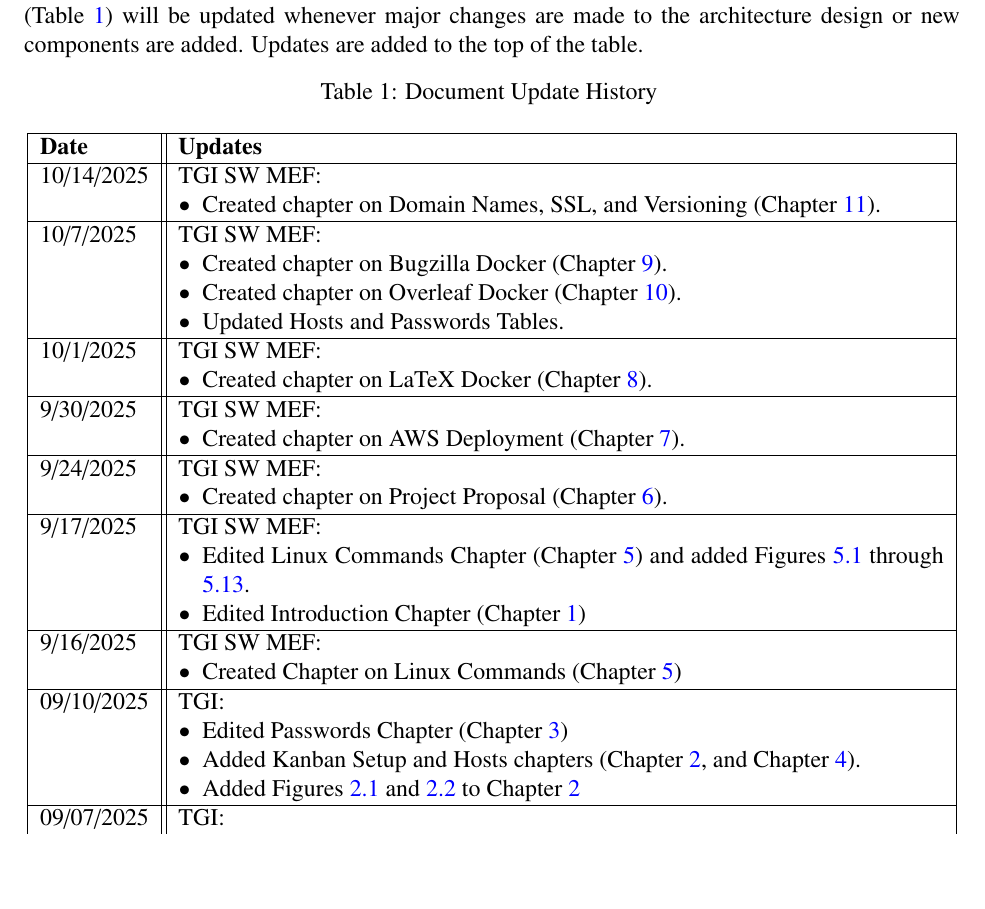
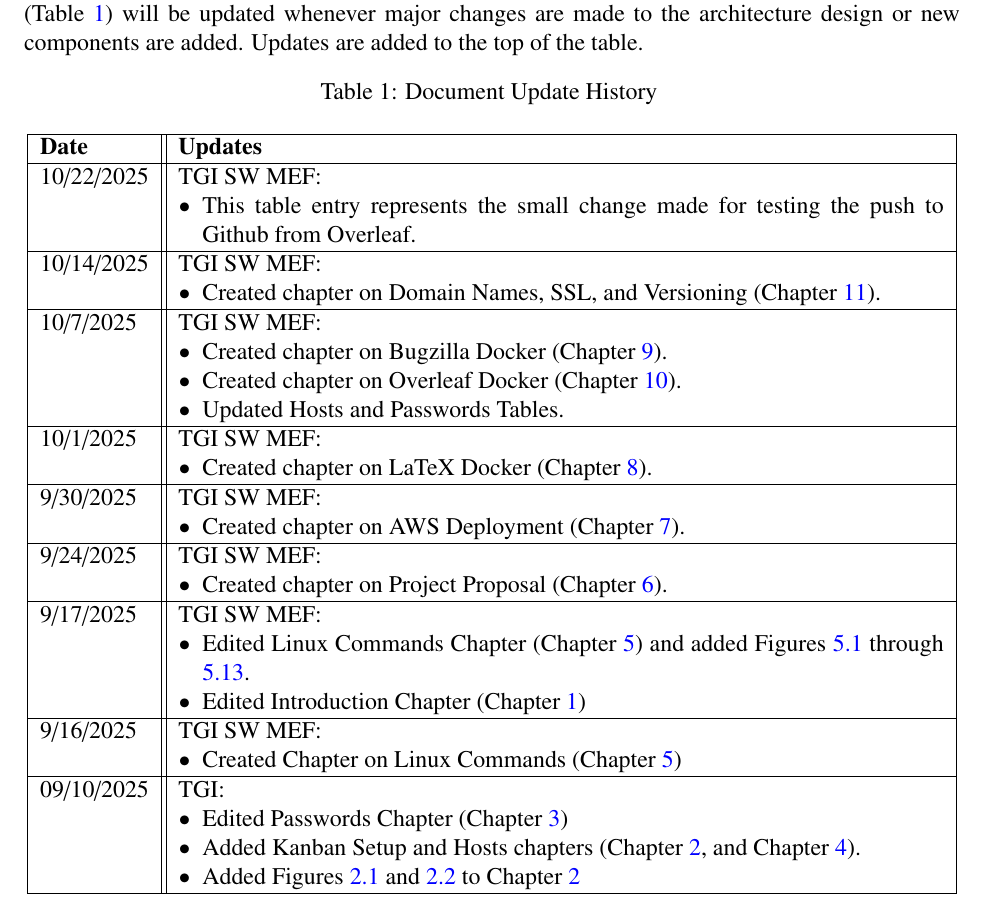
Before and after one commit to swin0/DevOpsConfiguration_STM, a LaTeX thesis (itManual.tex, which reads abstract.tex): part of page 3 of 36 before the commit and part of page 3 of 37 after it, cut so that both start at the same text, the shorter picture padded with empty space. Compiled offline with pdfLaTeX.

Commit message:
New table entry to test that Overleaf --> Github push functions.

```diff
--- a/abstract.tex
+++ b/abstract.tex
@@ -10,6 +10,12 @@
 \textbf{Date} & \textbf{Updates} \\
 \hline
 \endhead
+
+10/22/2025 & TGI SW MEF:
+\begin{itemize}[topsep=0pt,itemsep=0pt,parsep=0pt,partopsep=0pt,leftmargin=12pt]
+\item This table entry represents the small change made for testing the push to Github from Overleaf.
+\end{itemize}
+\\ \hline
 
 10/14/2025 & TGI SW MEF:
 \begin{itemize}[topsep=0pt,itemsep=0pt,parsep=0pt,partopsep=0pt,leftmargin=12pt]
```
